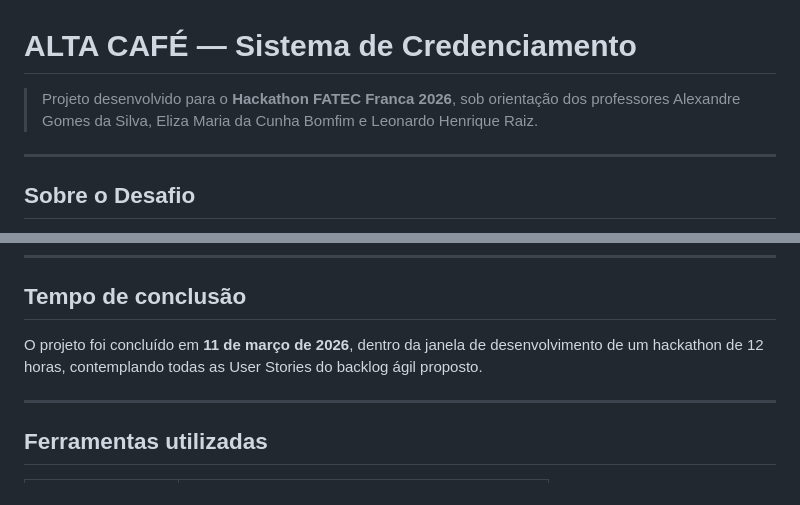
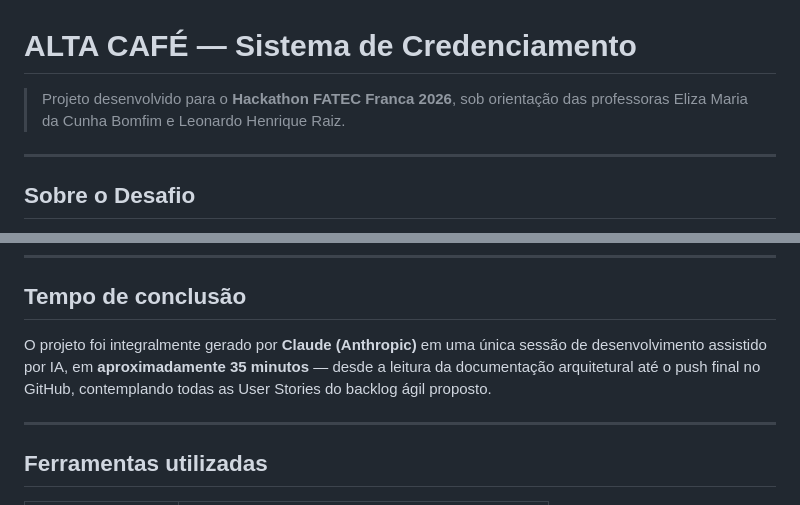
Before and after one commit to lucasdmandrade/alta-cafe, a Markdown page: README.md, 2 parts joined by grey strips. Drawn GitHub-style.

Commit message:
docs: remove professor Alexandre e atualiza tempo real de desenvolvimento
Co-Authored-By: Claude Sonnet 4.6 <noreply@anthropic.com>

```diff
--- a/README.md
+++ b/README.md
@@ -1,6 +1,6 @@
 # ALTA CAFÉ — Sistema de Credenciamento
 
-> Projeto desenvolvido para o **Hackathon FATEC Franca 2026**, sob orientação dos professores Alexandre Gomes da Silva, Eliza Maria da Cunha Bomfim e Leonardo Henrique Raiz.
+> Projeto desenvolvido para o **Hackathon FATEC Franca 2026**, sob orientação das professoras Eliza Maria da Cunha Bomfim e Leonardo Henrique Raiz.
 
 ---
 
@@ -35,7 +35,7 @@ O desafio exigiu o uso de **Arquitetura Hexagonal (Ports and Adapters)**, isolan
 
 ## Tempo de conclusão
 
-O projeto foi concluído em **11 de março de 2026**, dentro da janela de desenvolvimento de um hackathon de 12 horas, contemplando todas as User Stories do backlog ágil proposto.
+O projeto foi integralmente gerado por **Claude (Anthropic)** em uma única sessão de desenvolvimento assistido por IA, em **aproximadamente 35 minutos** — desde a leitura da documentação arquitetural até o push final no GitHub, contemplando todas as User Stories do backlog ágil proposto.
 
 ---
 
```
